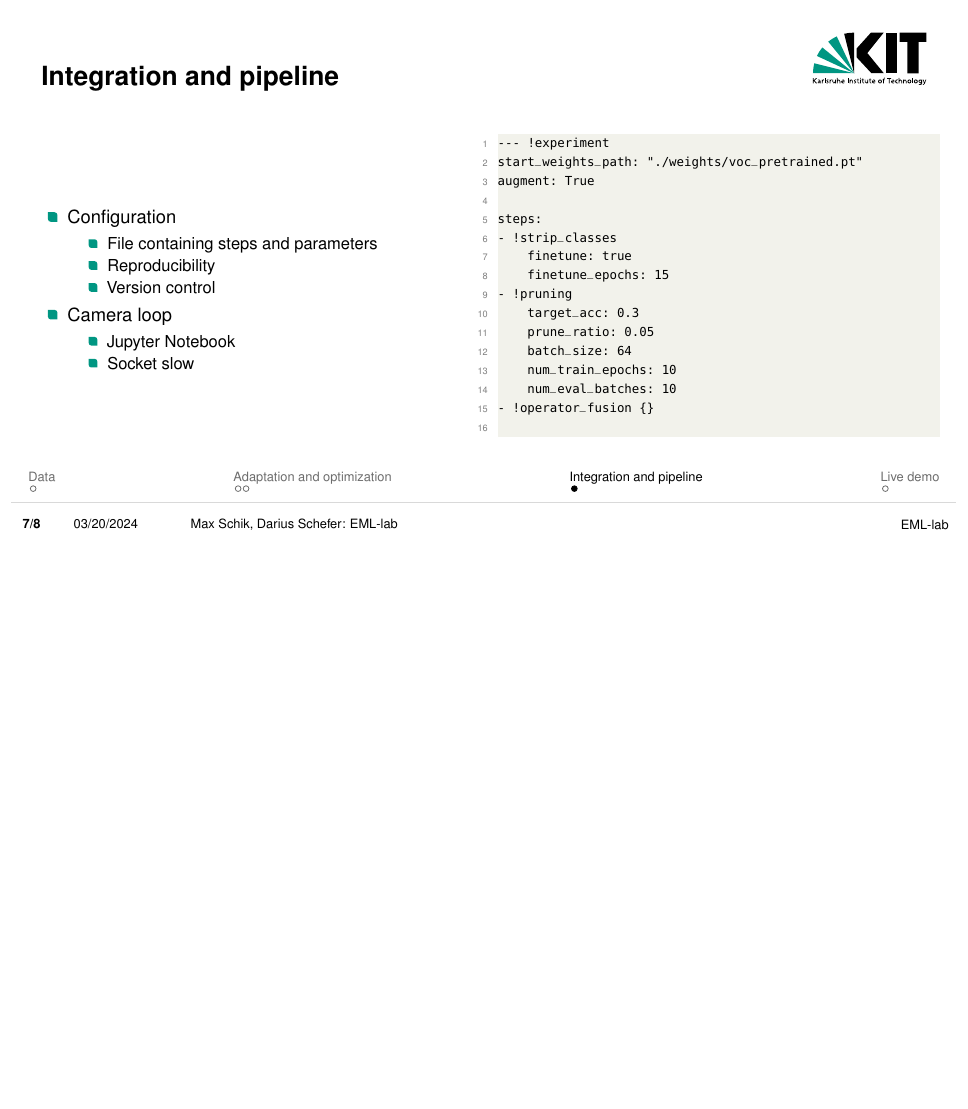
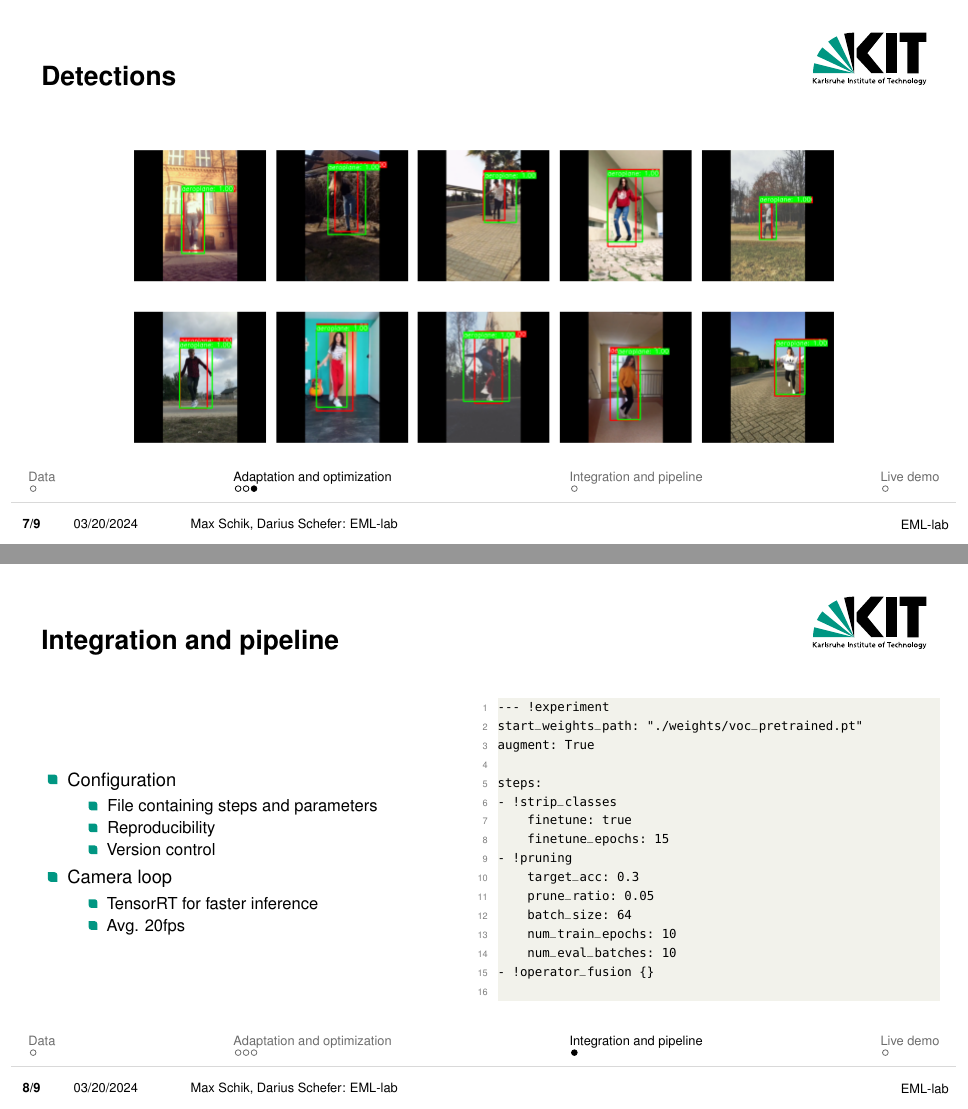
Before and after one commit to taDachs/Embedded-Machine-Learning-Lab, LaTeX slides (presentation/presentation.tex): page 7 of 8 before the commit and pages 7 and 8 of 9 after it, the two joined at a grey line, the shorter picture padded with empty space. Compiled offline with pdfLaTeX.

Commit message:
Updates presentation with noise robustness plot

```diff
--- a/presentation/presentation.tex
+++ b/presentation/presentation.tex
@@ -126,8 +126,15 @@
     \hfill
     \begin{subfigure}{0.45\textwidth}
       \centering
-      \includegraphics[scale=0.25]{detections}
+      \includegraphics[scale=0.35]{noise_robustness}
     \end{subfigure}
+  \end{figure}
+\end{frame}
+
+\begin{frame}{Detections}
+  \begin{figure}
+    \centering
+    \includegraphics[scale=0.5]{detections}
   \end{figure}
 \end{frame}
 
@@ -144,11 +151,12 @@
         \end{itemize}
       \item Camera loop
         \begin{itemize}
-        \item Jupyter Notebook
-        \item Socket slow
+        \item TensorRT for faster inference
+        \item Avg. 20fps
         \end{itemize}
       \end{itemize}
     \end{column}
+
     \begin{column}{0.5\textwidth}
       \begin{lstlisting}
 --- !experiment
```
Also changed, not shown: presentation/figures/detections.png, presentation/figures/noise_robustness.png (added), presentation/presentation.pdf.
